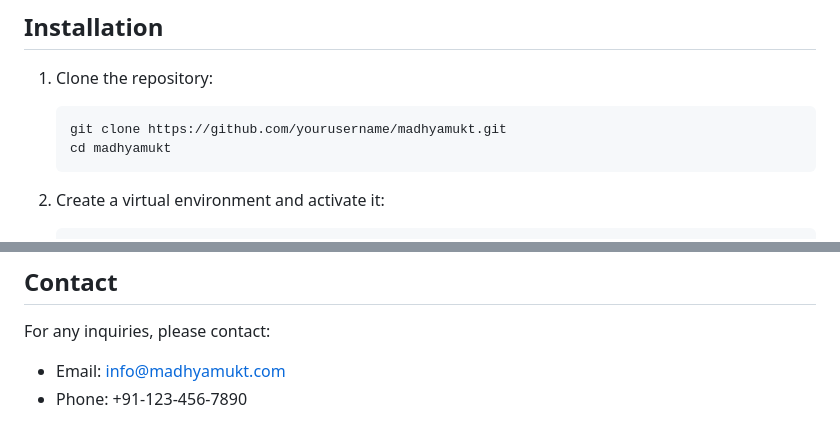
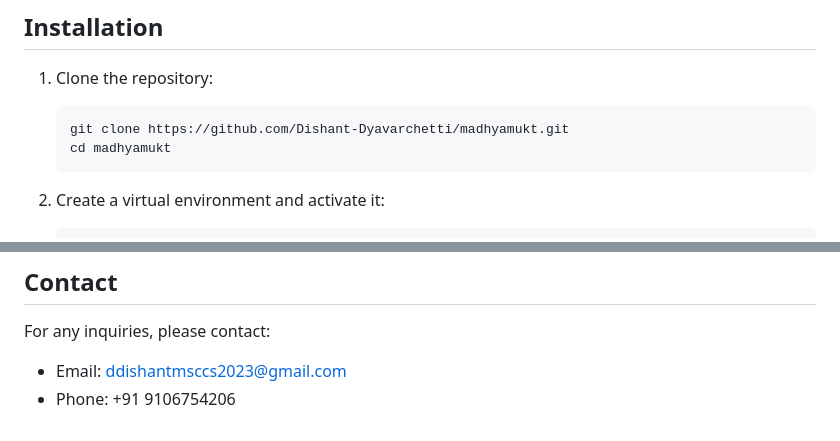
Before and after one commit to Dishant-dyavarchetti/Farmer-Marketplace-40, a Markdown page: README.md, 2 parts joined by grey strips. Rendered like a GitHub page.

````diff
--- a/README.md
+++ b/README.md
@@ -39,7 +39,7 @@ MadhyaMukt is a web-based platform designed to connect verified organic farmers
 
 1. Clone the repository:
    ```
-   git clone https://github.com/yourusername/madhyamukt.git
+   git clone https://github.com/Dishant-Dyavarchetti/madhyamukt.git
    cd madhyamukt
    ```
 
@@ -135,5 +135,5 @@ This project is licensed under the MIT License - see the LICENSE file for detail
 ## Contact
 
 For any inquiries, please contact:
-- Email: info@madhyamukt.com
-- Phone: +91-123-456-7890
+- Email: ddishantmsccs2023@gmail.com
+- Phone: +91 9106754206
````
